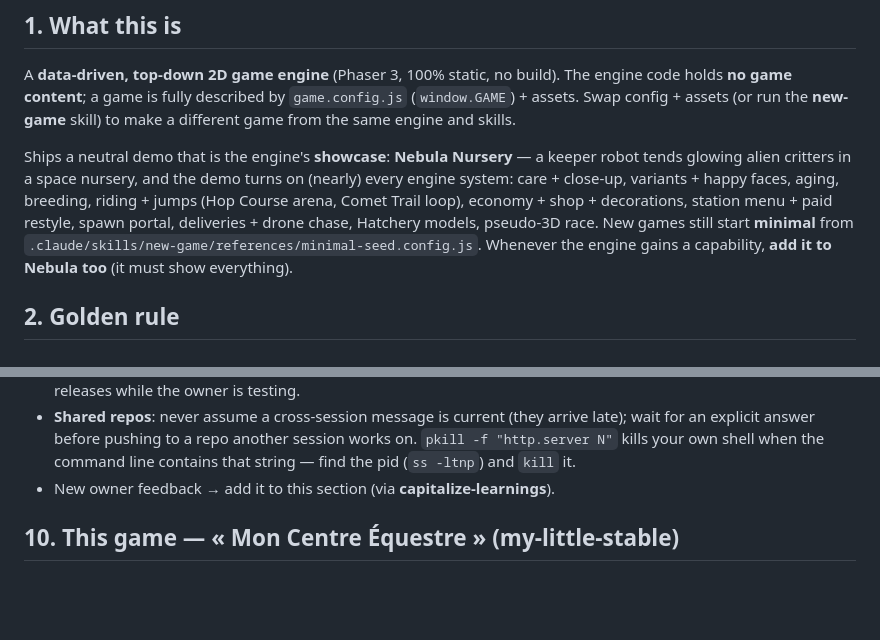
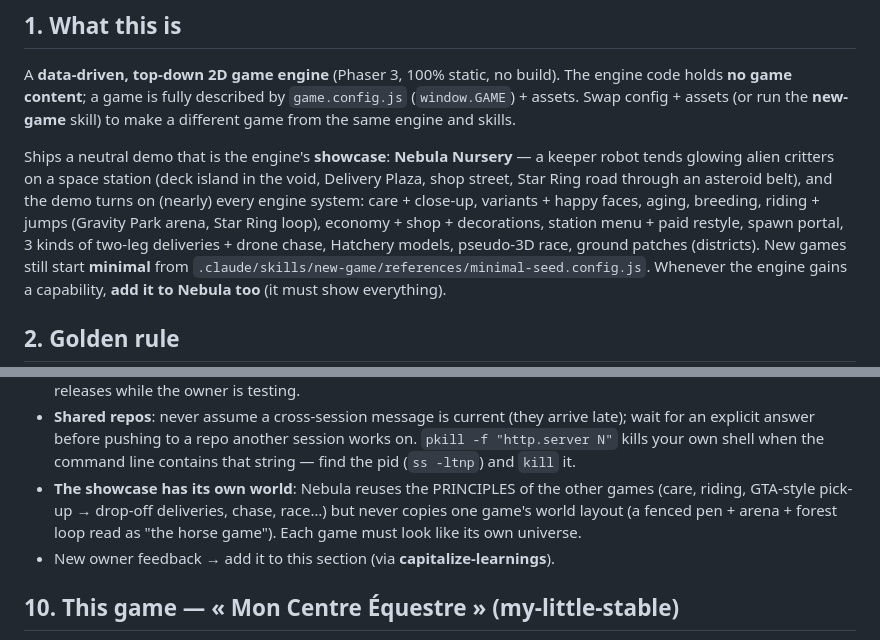
Before and after one commit to jlrigau/my-little-stable, a Markdown page: CLAUDE.md, 2 parts joined by grey strips. GitHub-like rendering; blank space fills up the shorter version.

Commit message:
CLAUDE.md: Nebula showcase is a space station; the showcase never copies another game's world
Co-Authored-By: Claude Opus 5.5 <noreply@anthropic.com>
Claude-Session: https://claude.ai/code/session_011bftBeXudnSzAMBxDFXhpR

```diff
--- a/CLAUDE.md
+++ b/CLAUDE.md
@@ -9,10 +9,12 @@ engine code holds **no game content**; a game is fully described by `game.config
 different game from the same engine and skills.
 
 Ships a neutral demo that is the engine's **showcase**: **Nebula Nursery** — a keeper
-robot tends glowing alien critters in a space nursery, and the demo turns on (nearly)
+robot tends glowing alien critters on a space station (deck island in the void, Delivery
+Plaza, shop street, Star Ring road through an asteroid belt), and the demo turns on (nearly)
 every engine system: care + close-up, variants + happy faces, aging, breeding, riding +
-jumps (Hop Course arena, Comet Trail loop), economy + shop + decorations, station menu +
-paid restyle, spawn portal, deliveries + drone chase, Hatchery models, pseudo-3D race.
+jumps (Gravity Park arena, Star Ring loop), economy + shop + decorations, station menu +
+paid restyle, spawn portal, 3 kinds of two-leg deliveries + drone chase, Hatchery models,
+pseudo-3D race, ground patches (districts).
 New games still start **minimal** from `.claude/skills/new-game/references/minimal-seed.config.js`.
 Whenever the engine gains a capability, **add it to Nebula too** (it must show everything).
 
@@ -153,6 +155,10 @@ like a game made by a studio — not a prototype. Concretely:
 - **Shared repos**: never assume a cross-session message is current (they arrive late); wait for an
   explicit answer before pushing to a repo another session works on. `pkill -f "http.server N"` kills
   your own shell when the command line contains that string — find the pid (`ss -ltnp`) and `kill` it.
+- **The showcase has its own world**: Nebula reuses the PRINCIPLES of the other games (care,
+  riding, GTA-style pick-up → drop-off deliveries, chase, race…) but never copies one game's
+  world layout (a fenced pen + arena + forest loop read as "the horse game"). Each game must
+  look like its own universe.
 - New owner feedback → add it to this section (via **capitalize-learnings**).
 
 ## 10. This game — « Mon Centre Équestre » (my-little-stable)
```
